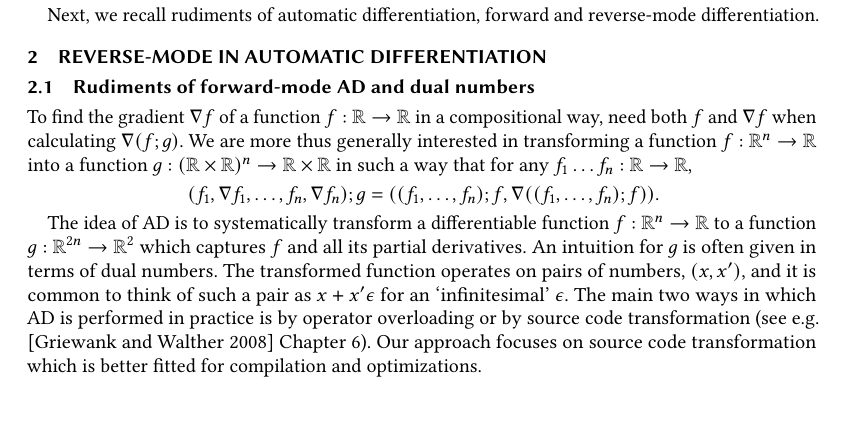
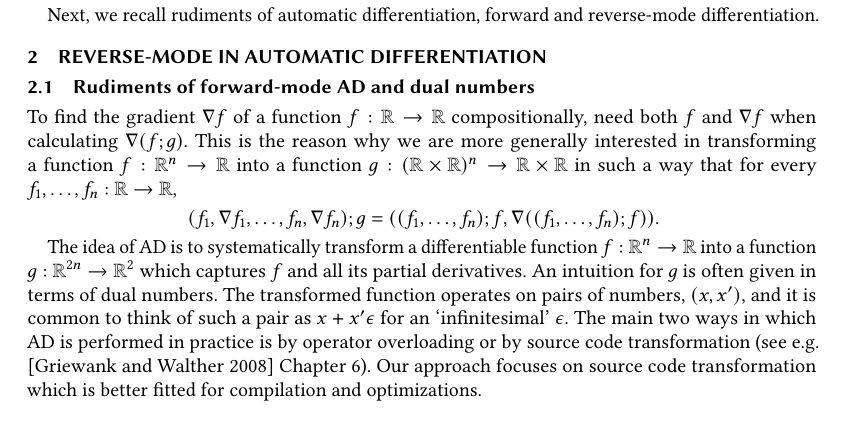
Before and after one commit to MathieuHuot/RAD_Compiler, a LaTeX paper (rad-icfp-2021/main.tex, which reads rad-icfp-2021/background.tex): part of page 4 of 27, cut so that both start at the same text, the shorter picture padded with empty space. Compiled offline with pdfLaTeX.

Commit message:
Typos and fixes.

```diff
--- a/rad-icfp-2021/background.tex
+++ b/rad-icfp-2021/background.tex
@@ -3,15 +3,15 @@
 
 \subsection{Rudiments of forward-mode AD and dual numbers}
 
-To find the gradient $\nabla f$ of a function $f:\RR\to \RR$ in a compositional way, need both $f$ and $\nabla f$ when calculating $\nabla (f;g)$.
-We are more thus generally interested in transforming a function $f:\RR^n\to \RR$ into a function
-$g:(\RR\times \RR)^n\to \RR\times \RR$ in such a way that for any
-$f_1\dots f_n:\RR\to\RR$,
+To find the gradient $\nabla f$ of a function $f:\RR\to \RR$ compositionally, need both $f$ and $\nabla f$ when calculating $\nabla (f;g)$.
+This is the reason why we are more generally interested in transforming a function $f:\RR^n\to \RR$ into a function
+$g:(\RR\times \RR)^n\to \RR\times \RR$ in such a way that for every
+$f_1, \dots, f_n:\RR\to\RR$,
 \begin{center}
     $(f_1,\nabla f_1,\dots, f_n,\nabla f_n);g = ((f_1,\dots, f_n);f,\nabla ((f_1, \dots, f_n);f))$.
 \end{center}
 
-The idea of AD is to systematically transform a differentiable function $f:\RR^n\to \RR$ to a function $g:\RR^{2n}\to \RR^2$ which captures~$f$ and all its partial derivatives.
+The idea of AD is to systematically transform a differentiable function $f:\RR^n\to \RR$ into a function $g:\RR^{2n}\to \RR^2$ which captures~$f$ and all its partial derivatives.
 An intuition for $g$ is often given in terms of dual numbers. The transformed function operates on pairs of numbers, $(x,x')$, and it is common
 to think of such a pair as $x+x'\epsilon$ for an `infinitesimal' $\epsilon$. The main two ways in which AD is performed in practice is by operator overloading or by source code transformation (see e.g. \cite{griewank2008evaluating} Chapter 6).
 Our approach focuses on source code transformation which is better fitted for compilation and optimizations.
```
